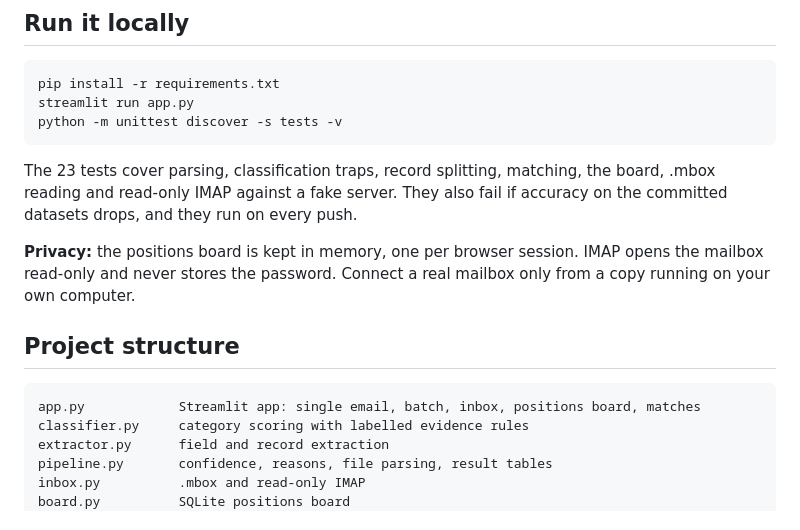
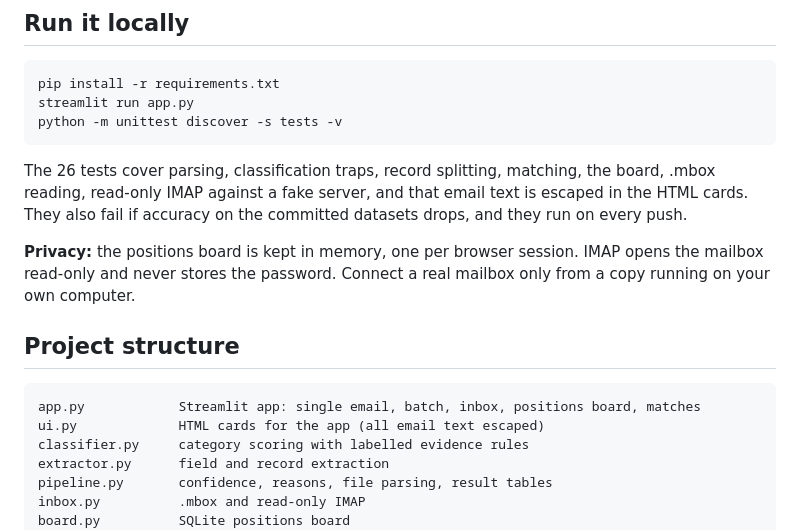
Before and after one commit to deepanshi-code/IME_EMIAL_SEGREGATION, a Markdown page: README.md, the part around one of its changes. Drawn GitHub-style.

````diff
--- a/README.md
+++ b/README.md
@@ -98,8 +98,8 @@ streamlit run app.py
 python -m unittest discover -s tests -v
 ```
 
-The 23 tests cover parsing, classification traps, record splitting, matching, the board, .mbox
-reading and read-only IMAP against a fake server. They also fail if accuracy on the committed
+The 26 tests cover parsing, classification traps, record splitting, matching, the board, .mbox
+reading, read-only IMAP against a fake server, and that email text is escaped in the HTML cards. They also fail if accuracy on the committed
 datasets drops, and they run on every push.
 
 **Privacy:** the positions board is kept in memory, one per browser session. IMAP opens the mailbox
@@ -110,6 +110,7 @@ own computer.
 
 ```
 app.py            Streamlit app: single email, batch, inbox, positions board, matches
+ui.py             HTML cards for the app (all email text escaped)
 classifier.py     category scoring with labelled evidence rules
 extractor.py      field and record extraction
 pipeline.py       confidence, reasons, file parsing, result tables
````
Also changed, not shown: other parts of README.md (+4 -4 lines), docs/images/app.png, docs/images/batch.png, docs/images/matches.png, docs/images/result-card.png, 3 other files.
